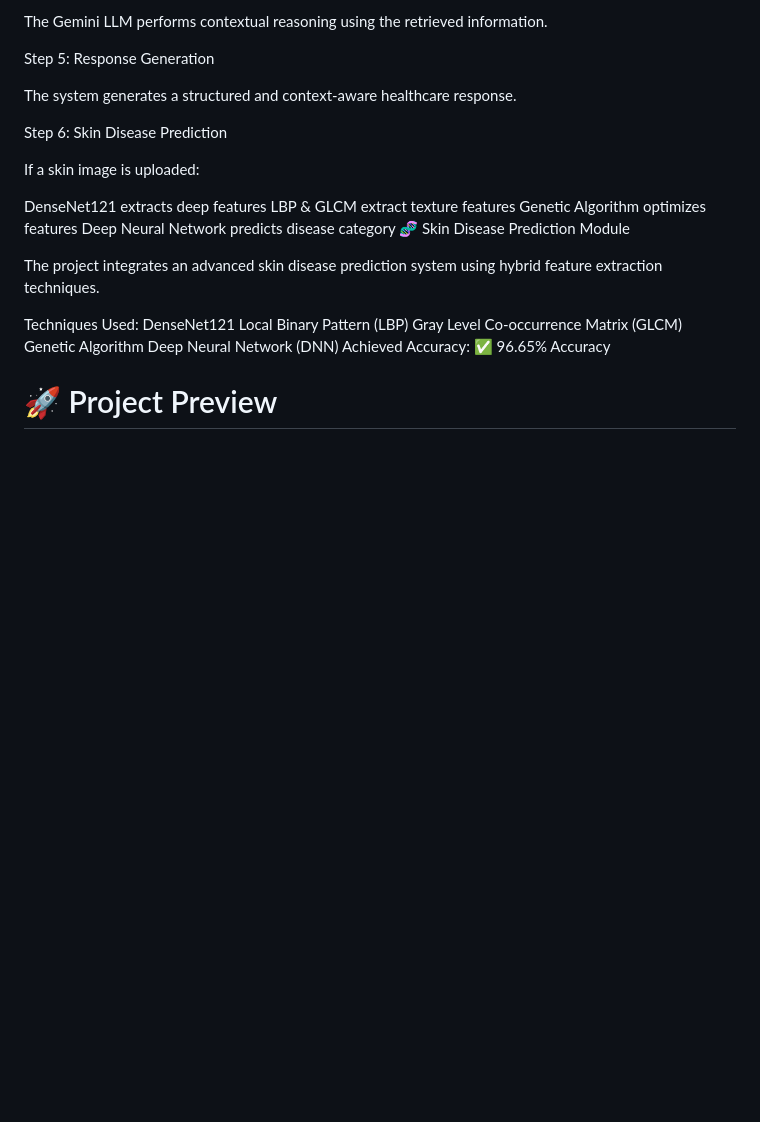
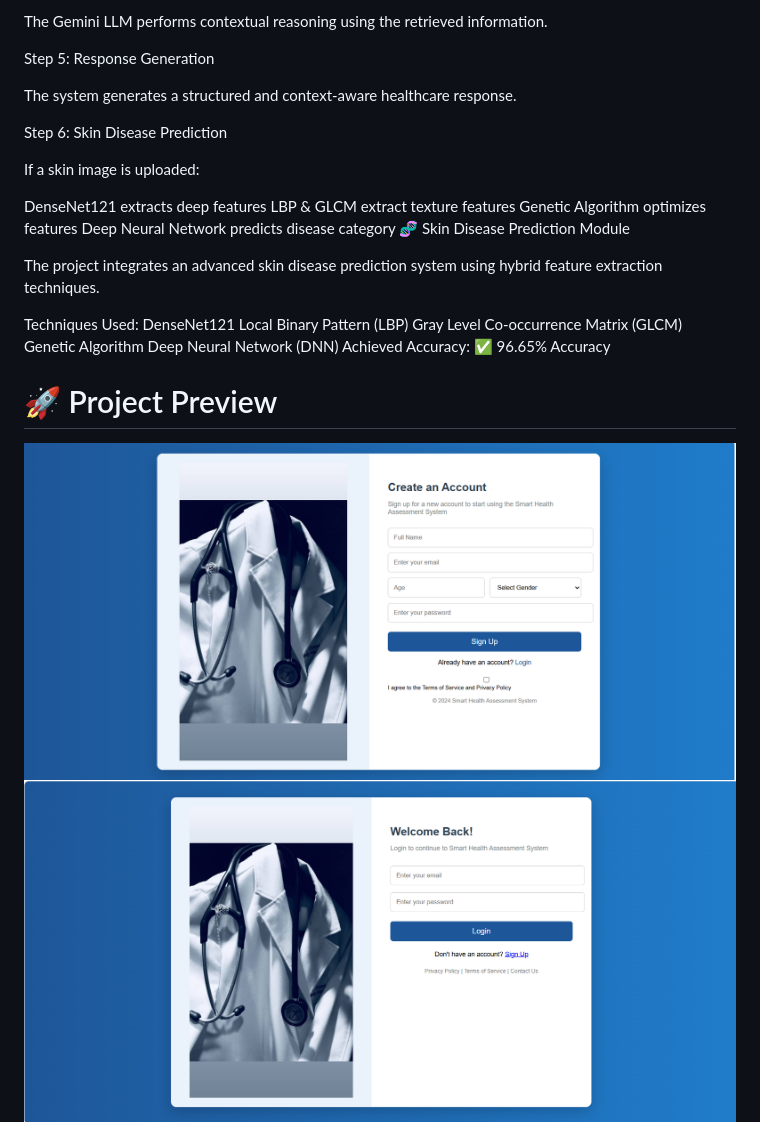
Before and after one commit to Subalakshmi-Selvam/Agentic-AI-using-LLM-for-Intelligent-Health-Assessment, a Markdown page: README.md, the part around one of its changes. Rendered like a GitHub page; blank space fills up the shorter version.

```diff
--- a/README.md
+++ b/README.md
@@ -139,7 +139,8 @@ Deep Neural Network (DNN)
 Achieved Accuracy:
 ✅ 96.65% Accuracy
 # 🚀 Project Preview
-
+![creat account](createacc.png)
+![login](login.png)
 ![Home Page](home-page.jpeg)
 ![About Page](127.0.0.1_5000_about.png)
 ![Home Page](127.0.0.1_5000_home.png)
```
Also changed, not shown: other parts of README.md (+5 -0 lines).
